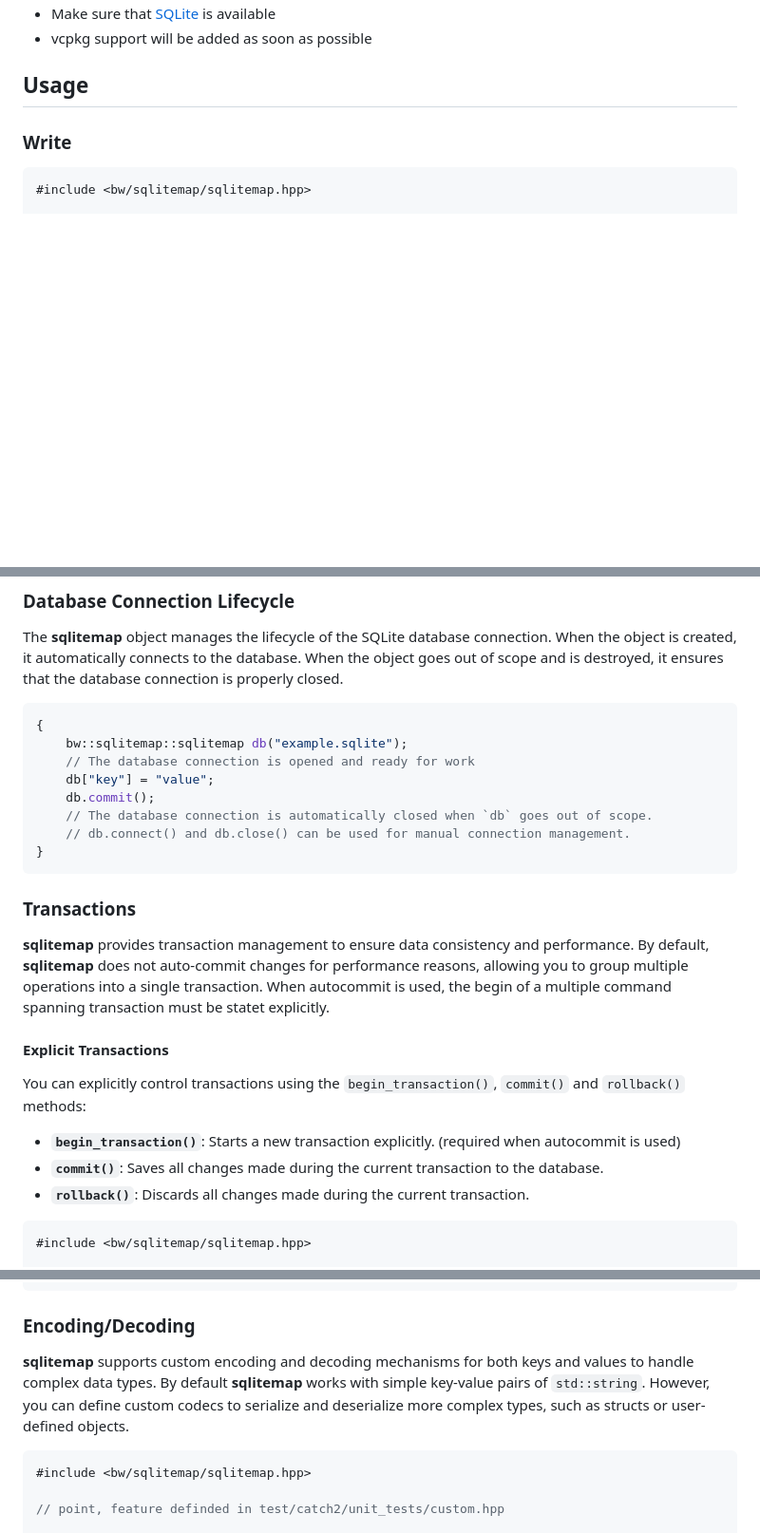
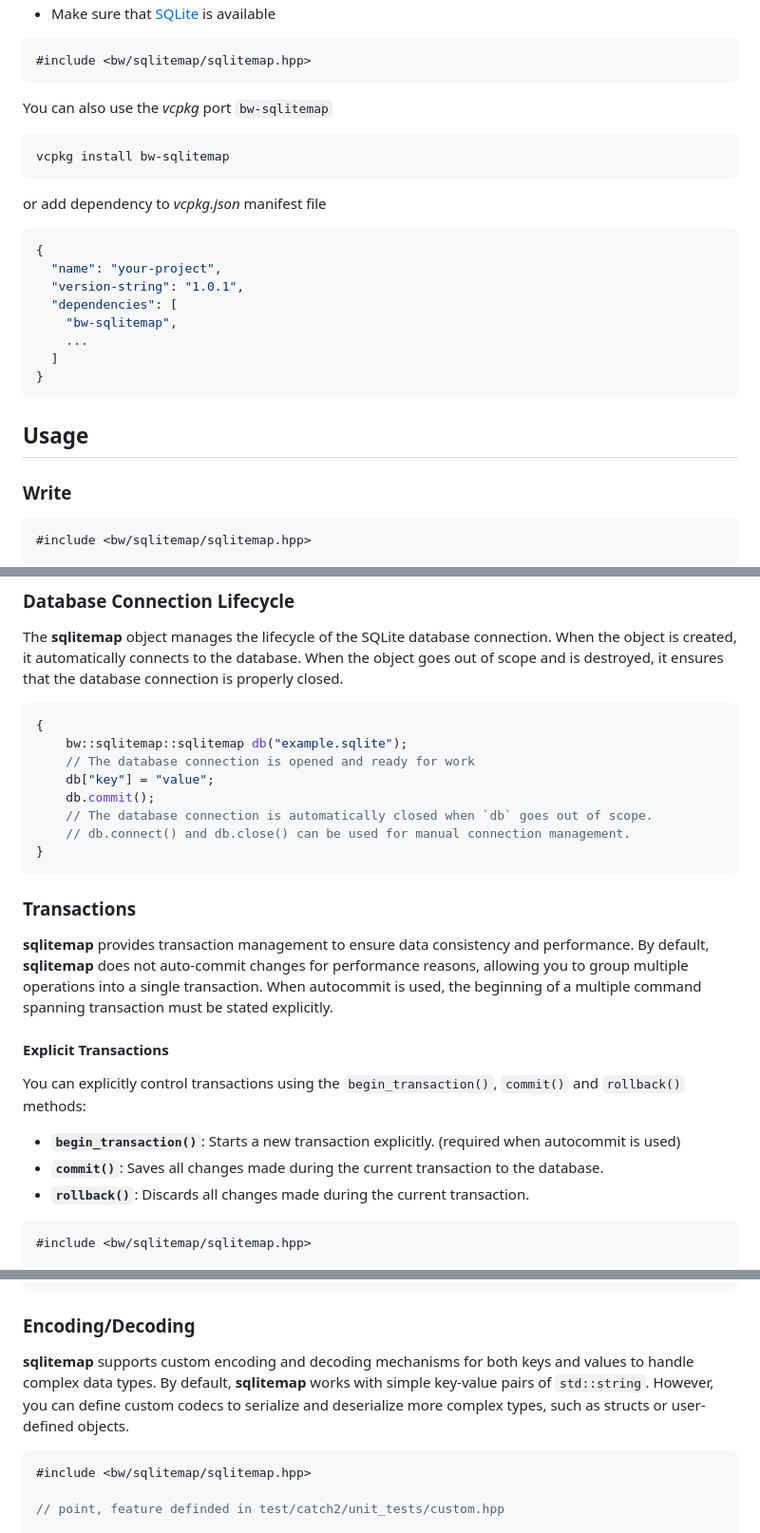
Before and after one commit to bw-hro/sqlitemap, a Markdown page: readme.md, 3 parts joined by grey strips. Shown at 95% size. GitHub-like rendering; blank space fills up the shorter version.

Commit message:
Mention vcpkg port in readme

````diff
--- a/readme.md
+++ b/readme.md
@@ -29,11 +29,33 @@ The library is implemented as a **single-header** file, making integration easy
 - Make sure that [SQLite](https://sqlite.org) is available
-- vcpkg support will be added as soon as possible
+
+```c++
+#include <bw/sqlitemap/sqlitemap.hpp>
+```
+You can also use the *vcpkg* port `bw-sqlitemap`
+
+```sh
+vcpkg install bw-sqlitemap
+```
+
+or add dependency to *vcpkg.json* manifest file
+
+```json
+{
+  "name": "your-project",
+  "version-string": "1.0.1",
+  "dependencies": [
+    "bw-sqlitemap",
+    ...
+  ]
+}
+```
+
 
 ## Usage
 
 ### Write
 
-```cpp
+```c++
 #include <bw/sqlitemap/sqlitemap.hpp>
 
 int main()
@@ -112,7 +134,7 @@ int main()
 
 The **sqlitemap** object manages the lifecycle of the SQLite database connection. When the object is created, it automatically connects to the database. When the object goes out of scope and is destroyed, it ensures that the database connection is properly closed.
 
-```cpp
+```c++
 {
     bw::sqlitemap::sqlitemap db("example.sqlite");
     // The database connection is opened and ready for work
@@ -125,7 +147,7 @@ The **sqlitemap** object manages the lifecycle of the SQLite database connection
 
 ### Transactions
 
-**sqlitemap** provides transaction management to ensure data consistency and performance. By default, **sqlitemap** does not auto-commit changes for performance reasons, allowing you to group multiple operations into a single transaction. When autocommit is used, the begin of a multiple command spanning transaction must be statet explicitly.
+**sqlitemap** provides transaction management to ensure data consistency and performance. By default, **sqlitemap** does not auto-commit changes for performance reasons, allowing you to group multiple operations into a single transaction. When autocommit is used, the beginning of a multiple command spanning transaction must be stated explicitly.
 
 #### Explicit Transactions
 
@@ -136,7 +158,7 @@ You can explicitly control transactions using the `begin_transaction()`, `commit
 - **`rollback()`**: Discards all changes made during the current transaction.
 
 
-```cpp
+```c++
 #include <bw/sqlitemap/sqlitemap.hpp>
 
 int main()
@@ -286,10 +308,10 @@ int main()
 
 ### Encoding/Decoding
 
-**sqlitemap** supports custom encoding and decoding mechanisms for both keys and values to handle complex data types. By default **sqlitemap** works with simple key-value pairs of `std::string`. However, you can define custom codecs to serialize and deserialize more complex types, such as structs or user-defined objects.
+**sqlitemap** supports custom encoding and decoding mechanisms for both keys and values to handle complex data types. By default, **sqlitemap** works with simple key-value pairs of `std::string`. However, you can define custom codecs to serialize and deserialize more complex types, such as structs or user-defined objects.
 
 
-```cpp
+```c++
 #include <bw/sqlitemap/sqlitemap.hpp>
 
 // point, feature definded in test/catch2/unit_tests/custom.hpp
````
Also changed, not shown: other parts of readme.md (+8 -8 lines).
